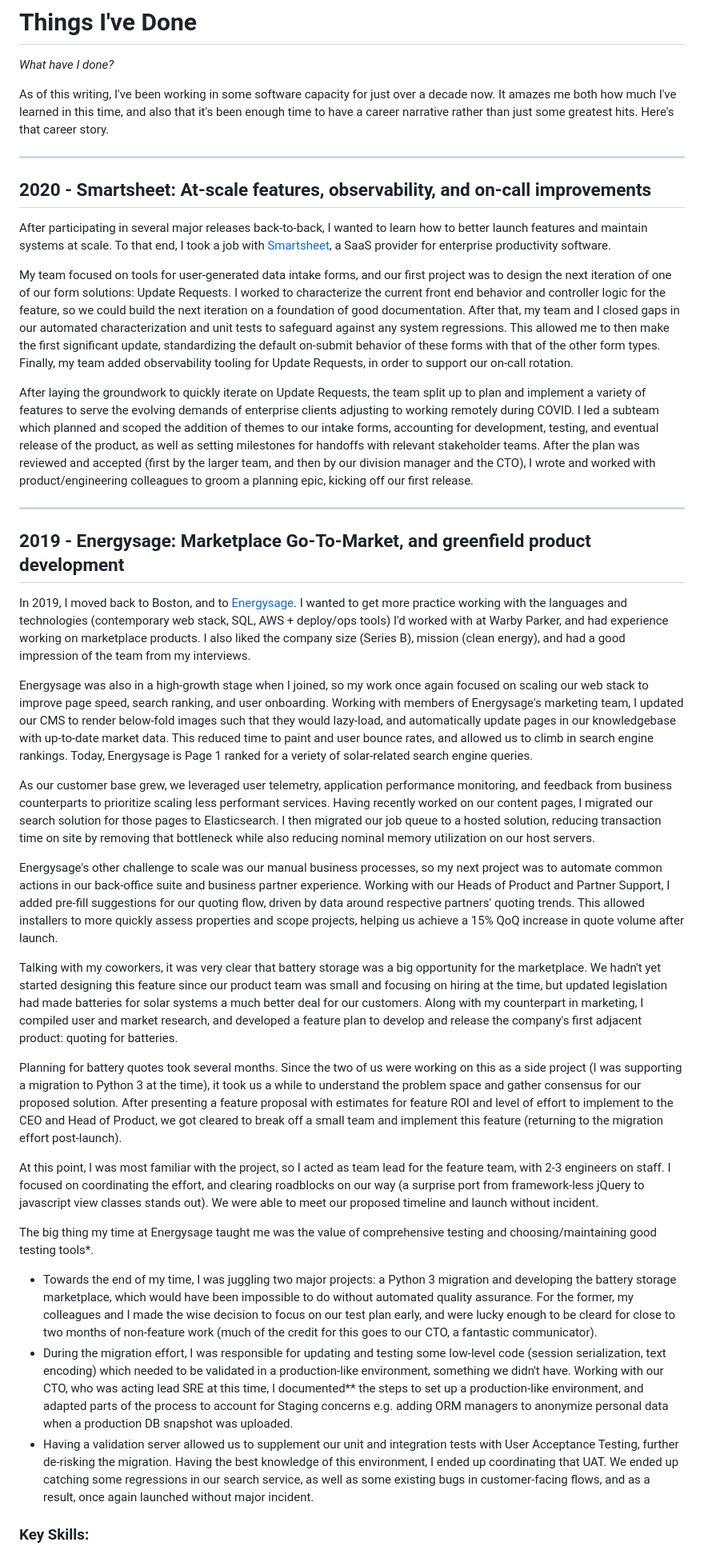
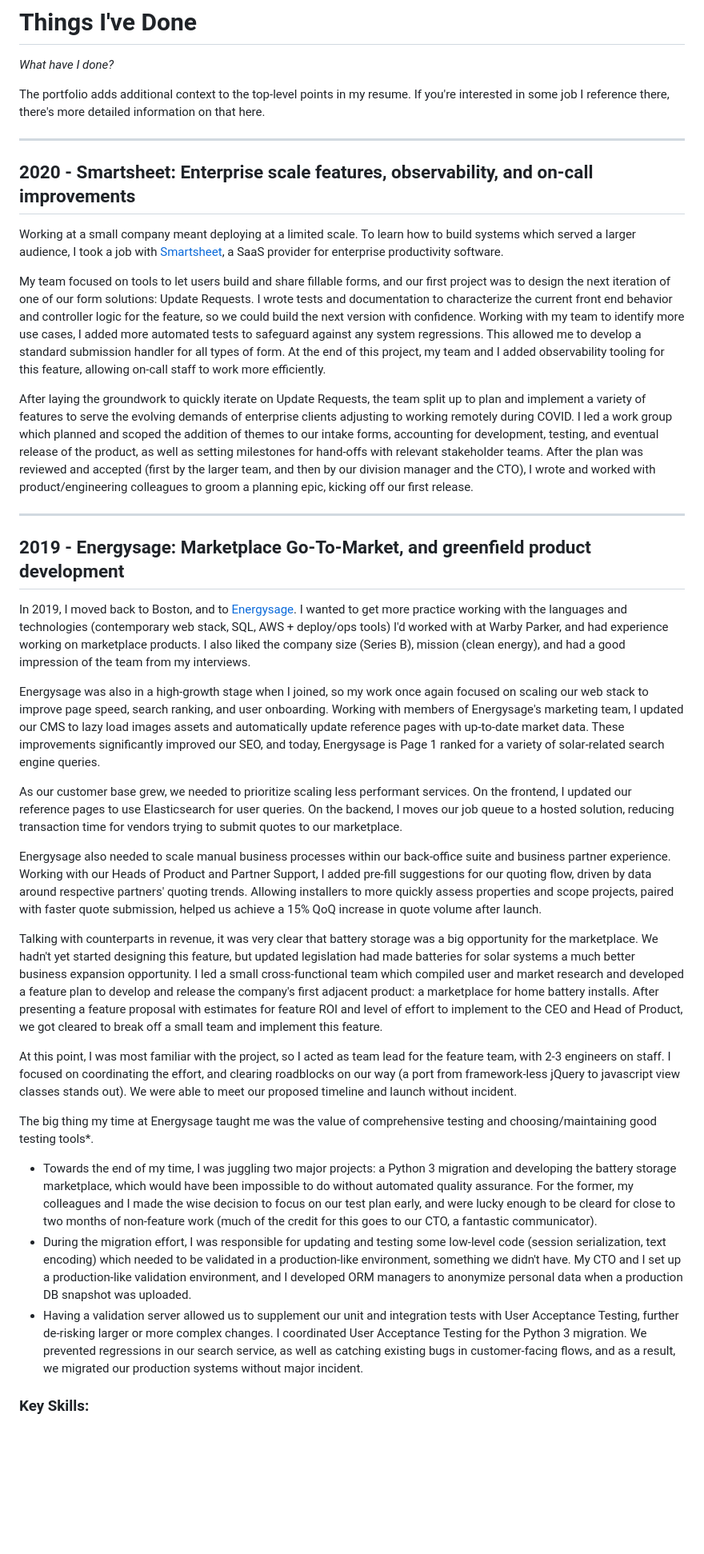
Before and after one commit to gsass/gsass.site, a Markdown page: content/portfolio.md, the part around one of its changes. Shown at 80% size. GitHub-like rendering; blank space fills up the shorter version.

```diff
--- a/content/portfolio.md
+++ b/content/portfolio.md
@@ -1,17 +1,17 @@
 # Things I've Done
 _What have I done?_
 
-As of this writing, I've been working in some software capacity for just over a decade now. It amazes me both how much I've learned in this time, and also that it's been enough time to have a career narrative rather than just some greatest hits. Here's that career story.
+The portfolio adds additional context to the top-level points in my resume. If you're interested in some job I reference there, there's more detailed information on that here.
 
 ------
 
-## 2020 - Smartsheet: At-scale features, observability, and on-call improvements
+## 2020 - Smartsheet: Enterprise scale features, observability, and on-call improvements
 
-After participating in several major releases back-to-back, I wanted to learn how to better launch features and maintain systems at scale. To that end, I took a job with [Smartsheet](https://www.smartsheet.com/), a SaaS provider for enterprise productivity software.
+Working at a small company meant deploying at a limited scale. To learn how to build systems which served a larger audience, I took a job with [Smartsheet](https://www.smartsheet.com/), a SaaS provider for enterprise productivity software.
 
-My team focused on tools for user-generated data intake forms, and our first project was to design the next iteration of one of our form solutions: Update Requests. I worked to characterize the current front end behavior and controller logic for the feature, so we could build the next iteration on a foundation of good documentation. After that, my team and I closed gaps in our automated characterization and unit tests to safeguard against any system regressions. This allowed me to then make the first significant update, standardizing the default on-submit behavior of these forms with that of the other form types. Finally, my team added observability tooling for Update Requests, in order to support our on-call rotation.
+My team focused on tools to let users build and share fillable forms, and our first project was to design the next iteration of one of our form solutions: Update Requests. I wrote tests and documentation to characterize the current front end behavior and controller logic for the feature, so we could build the next version with confidence. Working with my team to identify more use cases, I added more automated tests to safeguard against any system regressions. This allowed me to develop a standard submission handler for all types of form. At the end of this project, my team and I added observability tooling for this feature, allowing on-call staff to work more efficiently.
 
-After laying the groundwork to quickly iterate on Update Requests, the team split up to plan and implement a variety of features to serve the evolving demands of enterprise clients adjusting to working remotely during COVID. I led a subteam which planned and scoped the addition of themes to our intake forms, accounting for development, testing, and eventual release of the product, as well as setting milestones for handoffs with relevant stakeholder teams. After the plan was reviewed and accepted (first by the larger team, and then by our division manager and the CTO), I wrote and worked with product/engineering colleagues to groom a planning epic, kicking off our first release.
+After laying the groundwork to quickly iterate on Update Requests, the team split up to plan and implement a variety of features to serve the evolving demands of enterprise clients adjusting to working remotely during COVID. I led a work group which planned and scoped the addition of themes to our intake forms, accounting for development, testing, and eventual release of the product, as well as setting milestones for hand-offs with relevant stakeholder teams. After the plan was reviewed and accepted (first by the larger team, and then by our division manager and the CTO), I wrote and worked with product/engineering colleagues to groom a planning epic, kicking off our first release.
 
 ------
 
@@ -19,22 +19,20 @@ After laying the groundwork to quickly iterate on Update Requests, the team spli
 
 In 2019, I moved back to Boston, and to [Energysage](https://www.energysage.com). I wanted to get more practice working with the languages and technologies (contemporary web stack, SQL, AWS + deploy/ops tools) I'd worked with at Warby Parker, and had experience working on marketplace products. I also liked the company size (Series B), mission (clean energy), and had a good impression of the team from my interviews.
 
-Energysage was also in a high-growth stage when I joined, so my work once again focused on scaling our web stack to improve page speed, search ranking, and user onboarding. Working with members of Energysage's marketing team, I updated our CMS to render below-fold images such that they would lazy-load, and automatically update pages in our knowledgebase with up-to-date market data. This reduced time to paint and user bounce rates, and allowed us to climb in search engine rankings. Today, Energysage is Page 1 ranked for a veriety of solar-related search engine queries.
+Energysage was also in a high-growth stage when I joined, so my work once again focused on scaling our web stack to improve page speed, search ranking, and user onboarding. Working with members of Energysage's marketing team, I updated our CMS to lazy load images assets and automatically update reference pages with up-to-date market data. These improvements significantly improved our SEO, and today, Energysage is Page 1 ranked for a variety of solar-related search engine queries.
 
-As our customer base grew, we leveraged user telemetry, application performance monitoring, and feedback from business counterparts to prioritize scaling less performant services. Having recently worked on our content pages, I migrated our search solution for those pages to Elasticsearch. I then migrated our job queue to a hosted solution, reducing transaction time on site by removing that bottleneck while also reducing nominal memory utilization on our host servers.
+As our customer base grew, we needed to prioritize scaling less performant services. On the frontend, I updated our reference pages to use Elasticsearch for user queries. On the backend, I moves our job queue to a hosted solution, reducing transaction time for vendors trying to submit quotes to our marketplace.
 
-Energysage's other challenge to scale was our manual business processes, so my next project was to automate common actions in our back-office suite and business partner experience. Working with our Heads of Product and Partner Support, I added pre-fill suggestions for our quoting flow, driven by data around respective partners' quoting trends. This allowed installers to more quickly assess properties and scope projects, helping us achieve a 15% QoQ increase in quote volume after launch.
+Energysage also needed to scale manual business processes within our back-office suite and business partner experience. Working with our Heads of Product and Partner Support, I added pre-fill suggestions for our quoting flow, driven by data around respective partners' quoting trends. Allowing installers to more quickly assess properties and scope projects, paired with faster quote submission, helped us achieve a 15% QoQ increase in quote volume after launch.
 
-Talking with my coworkers, it was very clear that battery storage was a big opportunity for the marketplace. We hadn't yet started designing this feature since our product team was small and focusing on hiring at the time, but updated legislation had made batteries for solar systems a much better deal for our customers. Along with my counterpart in marketing, I compiled user and market research, and developed a feature plan to develop and release the company's first adjacent product: quoting for batteries.
+Talking with counterparts in revenue, it was very clear that battery storage was a big opportunity for the marketplace. We hadn't yet started designing this feature, but updated legislation had made batteries for solar systems a much better business expansion opportunity. I led a small cross-functional team which compiled user and market research and developed a feature plan to develop and release the company's first adjacent product: a marketplace for home battery installs. After presenting a feature proposal with estimates for feature ROI and level of effort to implement to the CEO and Head of Product, we got cleared to break off a small team and implement this feature.
 
-Planning for battery quotes took several months. Since the two of us were working on this as a side project (I was supporting a migration to Python 3 at the time), it took us a while to understand the problem space and gather consensus for our proposed solution. After presenting a feature proposal with estimates for feature ROI and level of effort to implement to the CEO and Head of Product, we got cleared to break off a small team and implement this feature (returning to the migration effort post-launch).
-
-At this point, I was most familiar with the project, so I acted as team lead for the feature team, with 2-3 engineers on staff. I focused on coordinating the effort, and clearing roadblocks on our way (a surprise port from framework-less jQuery to javascript view classes stands out). We were able to meet our proposed timeline and launch without incident.
+At this point, I was most familiar with the project, so I acted as team lead for the feature team, with 2-3 engineers on staff. I focused on coordinating the effort, and clearing roadblocks on our way (a port from framework-less jQuery to javascript view classes stands out). We were able to meet our proposed timeline and launch without incident.
 
 The big thing my time at Energysage taught me was the value of comprehensive testing and choosing/maintaining good testing tools\*.
 - Towards the end of my time, I was juggling two major projects: a Python 3 migration and developing the battery storage marketplace, which would have been impossible to do without automated quality assurance. For the former, my colleagues and I made the wise decision to focus on our test plan early, and were lucky enough to be cleard for close to two months of non-feature work (much of the credit for this goes to our CTO, a fantastic communicator).
-- During the migration effort, I was responsible for updating and testing some low-level code (session serialization, text encoding) which needed to be validated in a production-like environment, something we didn't have. Working with our CTO, who was acting lead SRE at this time, I documented\*\* the steps to set up a production-like environment, and adapted parts of the process to account for Staging concerns e.g. adding ORM managers to anonymize personal data when a production DB snapshot was uploaded.
-- Having a validation server allowed us to supplement our unit and integration tests with User Acceptance Testing, further de-risking the migration. Having the best knowledge of this environment, I ended up coordinating that UAT. We ended up catching some regressions in our search service, as well as some existing bugs in customer-facing flows, and as a result, once again launched without major incident.
+- During the migration effort, I was responsible for updating and testing some low-level code (session serialization, text encoding) which needed to be validated in a production-like environment, something we didn't have. My CTO and I set up a production-like validation environment, and I developed ORM managers to anonymize personal data when a production DB snapshot was uploaded.
+- Having a validation server allowed us to supplement our unit and integration tests with User Acceptance Testing, further de-risking larger or more complex changes. I coordinated User Acceptance Testing for the Python 3 migration. We prevented regressions in our search service, as well as catching existing bugs in customer-facing flows, and as a result, we migrated our production systems  without major incident.
 
 ### Key Skills:
 - Project Planning
```
Also changed, not shown: other parts of content/portfolio.md (+32 -29 lines).
